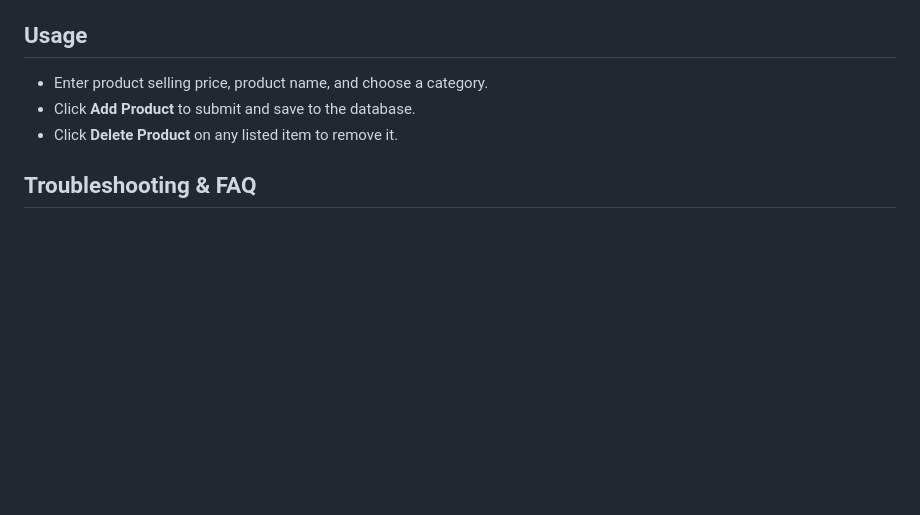
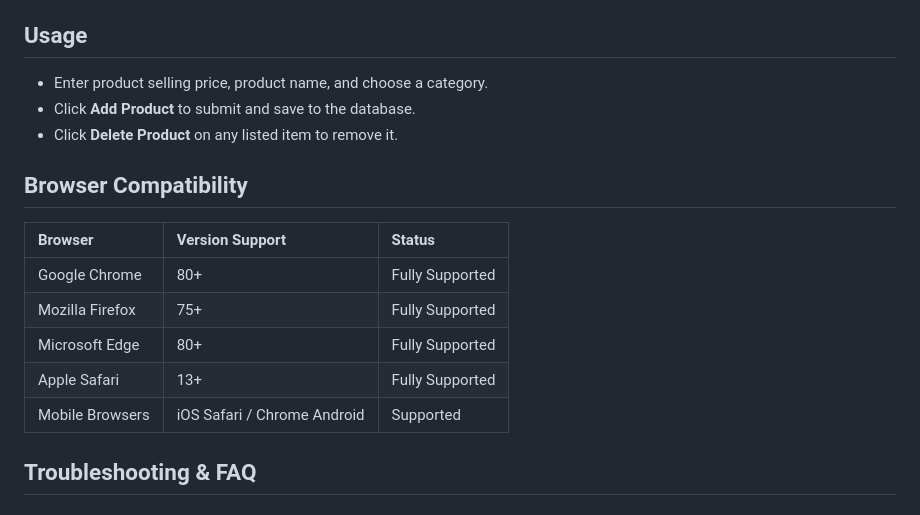
Before and after one commit to aryan8434/sharpener-2, a Markdown page: README.md, the part around the change. Drawn GitHub-style; blank space fills up the shorter version.

Commit message:
docs: add browser compatibility matrix and responsive design notes

```diff
--- a/README.md
+++ b/README.md
@@ -84,6 +84,16 @@ Before running this application locally, ensure you have:
 - Click **Add Product** to submit and save to the database.
 - Click **Delete Product** on any listed item to remove it.
 
+## Browser Compatibility
+
+| Browser | Version Support | Status |
+| :--- | :--- | :--- |
+| Google Chrome | 80+ | Fully Supported |
+| Mozilla Firefox | 75+ | Fully Supported |
+| Microsoft Edge | 80+ | Fully Supported |
+| Apple Safari | 13+ | Fully Supported |
+| Mobile Browsers | iOS Safari / Chrome Android | Supported |
+
 ## Troubleshooting & FAQ
 
 ### 1. Products are not loading or adding
```
